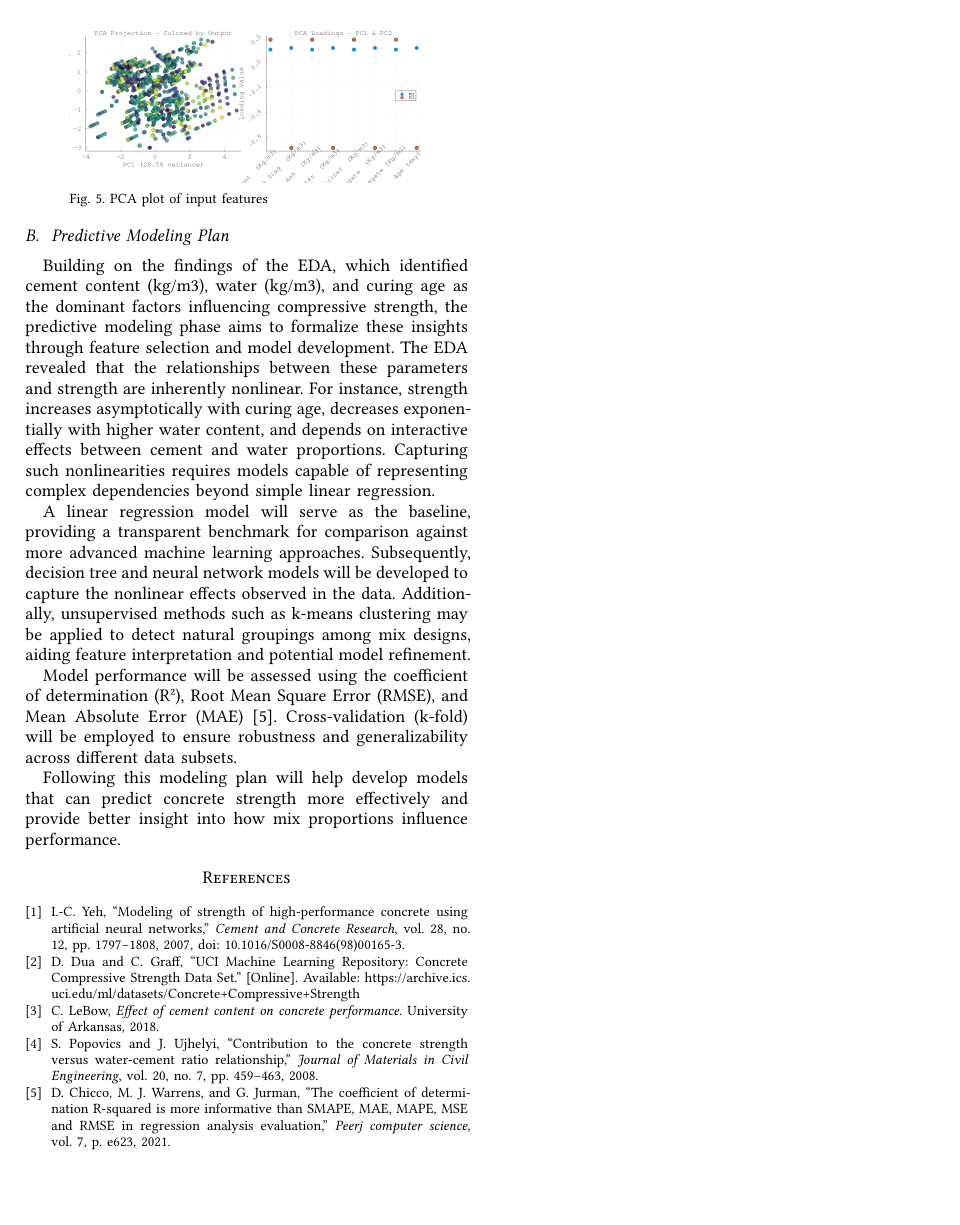
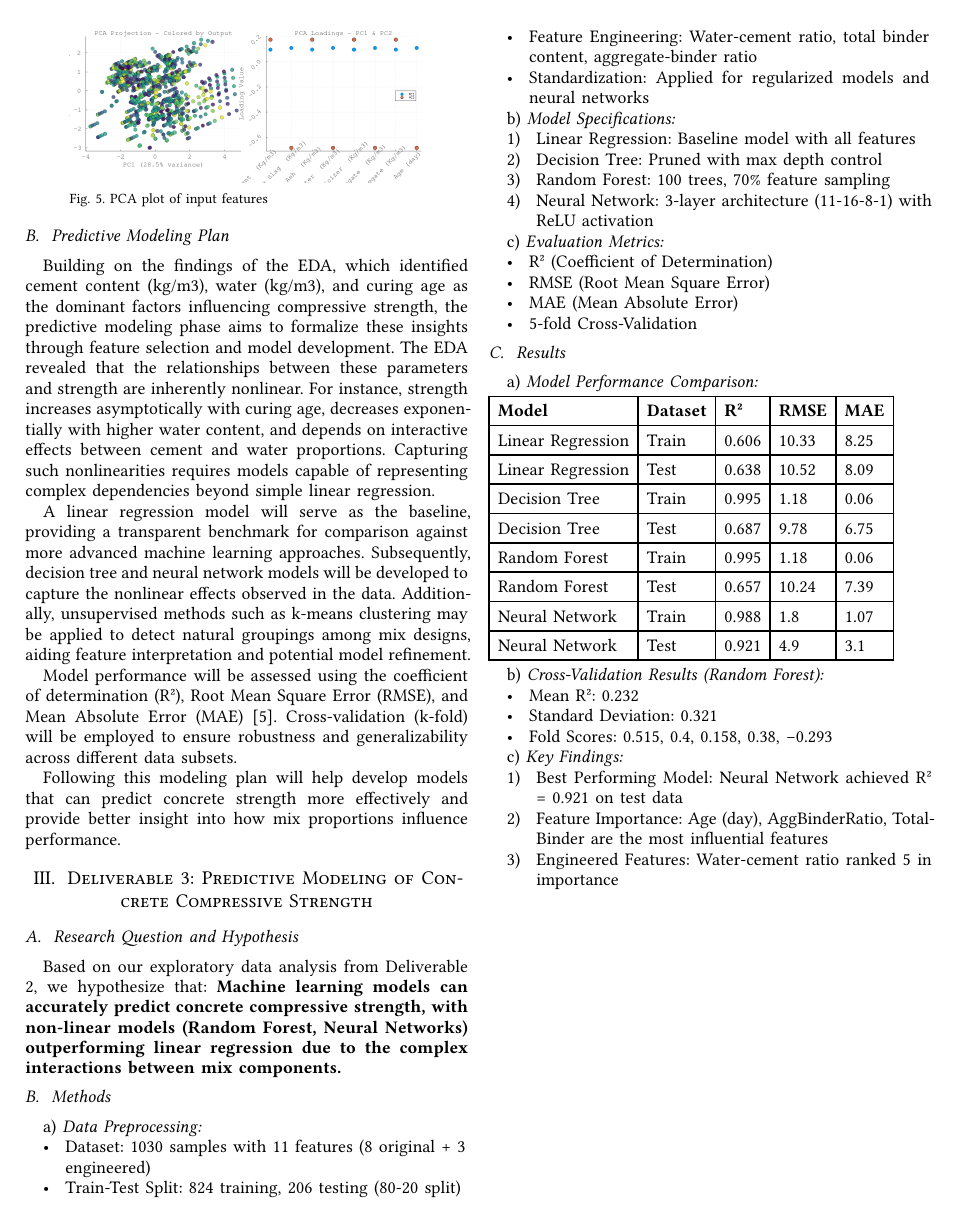
Before and after one commit to uiceds/cee-492-project-2025-Team1, a Typst document (cee492_report.typ): page 5 of 5 before the commit and page 5 of 6 after it. The pictures show the PDF file cee492_report.pdf that the author committed with the source.

Commit message:
WIP Deliverable 3 - Base for four models is created and report very initial draft is created

```diff
--- a/cee492_report.typ
+++ b/cee492_report.typ
@@ -200,3 +200,56 @@ A linear regression model will serve as the baseline, providing a transparent be
 Model performance will be assessed using the coefficient of determination (R²), Root Mean Square Error (RMSE), and Mean Absolute Error (MAE) @chicco2021coefficient. Cross-validation (k-fold) will be employed to ensure robustness and generalizability across different data subsets.
 
 Following this modeling plan will help develop models that can predict concrete strength more effectively and provide better insight into how mix proportions influence performance.
+
+= Deliverable 3: Predictive Modeling of Concrete Compressive Strength
+
+== Research Question and Hypothesis
+
+Based on our exploratory data analysis from Deliverable 2, we hypothesize that:
+*Machine learning models can accurately predict concrete compressive strength, with non-linear models (Random Forest, Neural Networks) outperforming linear regression due to the complex interactions between mix components.*
+
+== Methods
+
+=== Data Preprocessing
+- Dataset: 1030 samples with 11 features (8 original + 3 engineered)
+- Train-Test Split: 824 training, 206 testing (80-20 split)
+- Feature Engineering: Water-cement ratio, total binder content, aggregate-binder ratio
+- Standardization: Applied for regularized models and neural networks
+
+=== Model Specifications
+1. **Linear Regression**: Baseline model with all features
+2. **Decision Tree**: Pruned with max depth control
+3. **Random Forest**: 100 trees, 70% feature sampling
+4. **Neural Network**: 3-layer architecture (11-16-8-1) with ReLU activation
+
+=== Evaluation Metrics
+- R² (Coefficient of Determination)
+- RMSE (Root Mean Square Error)
+- MAE (Mean Absolute Error)
+- 5-fold Cross-Validation
+
+== Results
+
+=== Model Performance Comparison
+#table(
+	columns: (auto, auto, auto, auto, auto),
+	table.header([*Model*], [*Dataset*], [*R²*], [*RMSE*], [*MAE*]),
+"Linear Regression","Train","0.606","10.33","8.25",
+"Linear Regression","Test","0.638","10.52","8.09",
+"Decision Tree","Train","0.995","1.18","0.06",
+"Decision Tree","Test","0.687","9.78","6.75",
+"Random Forest","Train","0.995","1.18","0.06",
+"Random Forest","Test","0.657","10.24","7.39",
+"Neural Network","Train","0.988","1.8","1.07",
+"Neural Network","Test","0.921","4.9","3.1"
+)
+
+=== Cross-Validation Results (Random Forest)
+- Mean R²: 0.232
+- Standard Deviation: 0.321
+- Fold Scores: 0.515, 0.4, 0.158, 0.38, -0.293
+
+=== Key Findings
+1. **Best Performing Model**: Neural Network achieved R² = 0.921 on test data
+2. **Feature Importance**: Age (day), AggBinderRatio, TotalBinder are the most influential features
+3. **Engineered Features**: Water-cement ratio ranked 5 in importance
@@ -202,0 +268 @@ Following this modeling plan will help develop models that can predict concrete
+=== Engineering Implications
```
Also changed, not shown: cee492_report.pdf, feature_importance.png (added), model_comparison.png (added), cee492_report.typ (24 more changed lines), 1 other file.
